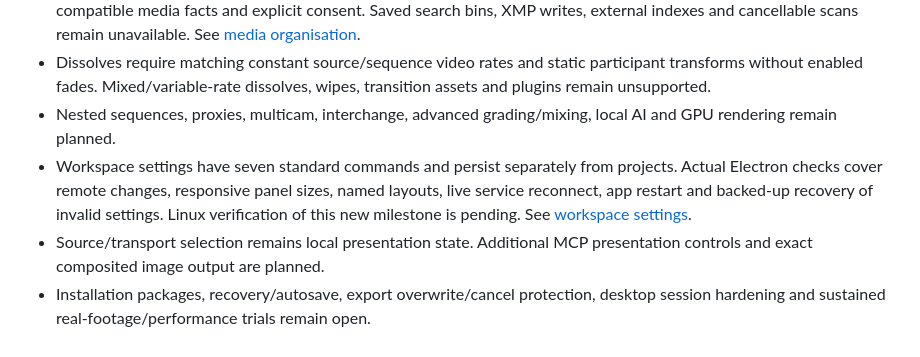
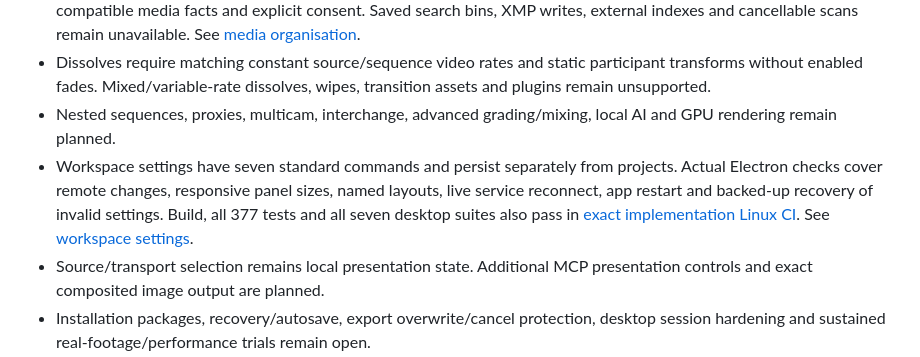
Before and after one commit to LikithMeruvu/FreeMier-Pro, a Markdown page: docs/STATUS.md, the part around the change. Rendered like a GitHub page.

```diff
--- a/docs/STATUS.md
+++ b/docs/STATUS.md
@@ -43,7 +43,7 @@ The transition milestone adds five commands without changing the previous 82 inp
 - Project media organisation supports ordinary bins and explicit hash-verified relink. Legacy files without identity require compatible media facts and explicit consent. Saved search bins, XMP writes, external indexes and cancellable scans remain unavailable. See [media organisation](MEDIA-ORGANISATION.md).
 - Dissolves require matching constant source/sequence video rates and static participant transforms without enabled fades. Mixed/variable-rate dissolves, wipes, transition assets and plugins remain unsupported.
 - Nested sequences, proxies, multicam, interchange, advanced grading/mixing, local AI and GPU rendering remain planned.
-- Workspace settings have seven standard commands and persist separately from projects. Actual Electron checks cover remote changes, responsive panel sizes, named layouts, live service reconnect, app restart and backed-up recovery of invalid settings. Linux verification of this new milestone is pending. See [workspace settings](WORKSPACE-SETTINGS.md).
+- Workspace settings have seven standard commands and persist separately from projects. Actual Electron checks cover remote changes, responsive panel sizes, named layouts, live service reconnect, app restart and backed-up recovery of invalid settings. Build, all 377 tests and all seven desktop suites also pass in [exact implementation Linux CI](https://github.com/LikithMeruvu/FreeMier-Pro/actions/runs/37952642166). See [workspace settings](WORKSPACE-SETTINGS.md).
 - Source/transport selection remains local presentation state. Additional MCP presentation controls and exact composited image output are planned.
 - Installation packages, recovery/autosave, export overwrite/cancel protection, desktop session hardening and sustained real-footage/performance trials remain open.
 
```
Also changed, not shown: docs/FEATURE-COMPLETION.md (+10 -10 lines), docs/WORKSPACE-SETTINGS.md (+1 -1 lines).
